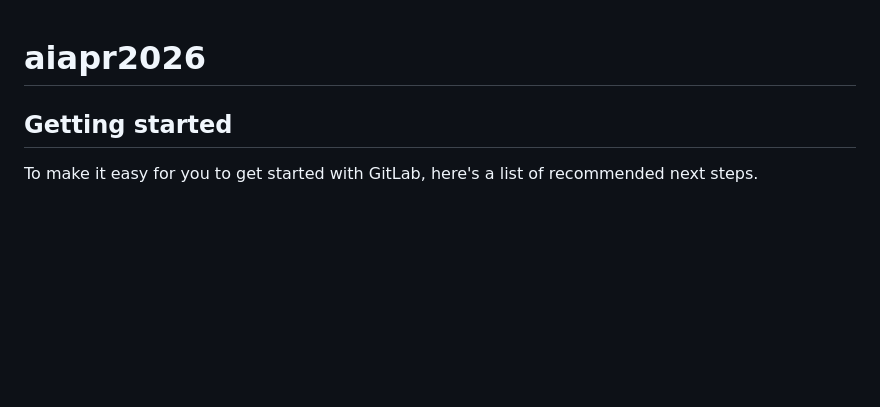
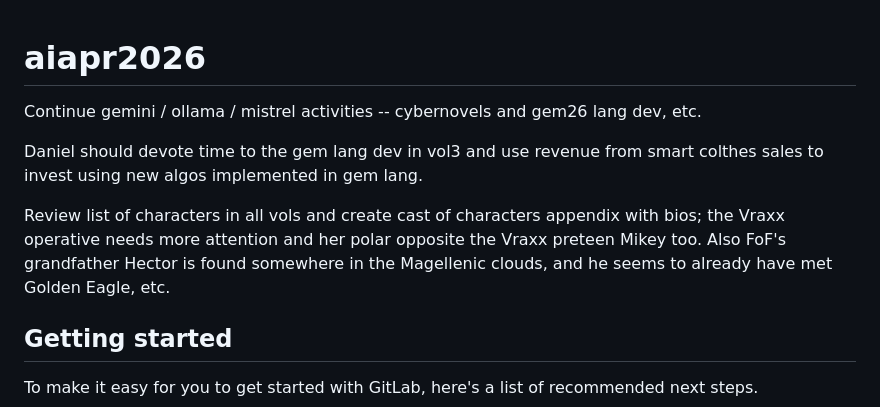
Before and after one commit to honsys/aiapr2026, a Markdown page: README.md, the part around the change. Rendered like a GitHub page; blank space fills up the shorter version.

Commit message:
Edit README.md plans for AI fun projects / activities apr 2026

```diff
--- a/README.md
+++ b/README.md
@@ -1,6 +1,10 @@
 # aiapr2026
 
+Continue gemini / ollama / mistrel activities -- cybernovels and gem26 lang dev, etc.
 
+Daniel should devote time to the gem lang dev in vol3 and use revenue from smart colthes sales to invest using new algos implemented in gem lang.
+
+Review list of characters in all vols and create cast of characters appendix with bios; the Vraxx operative needs more attention and her polar opposite the Vraxx preteen Mikey too. Also FoF's grandfather Hector is found somewhere in the Magellenic clouds, and he seems to already have met Golden Eagle, etc.
 
 ## Getting started
 
```
